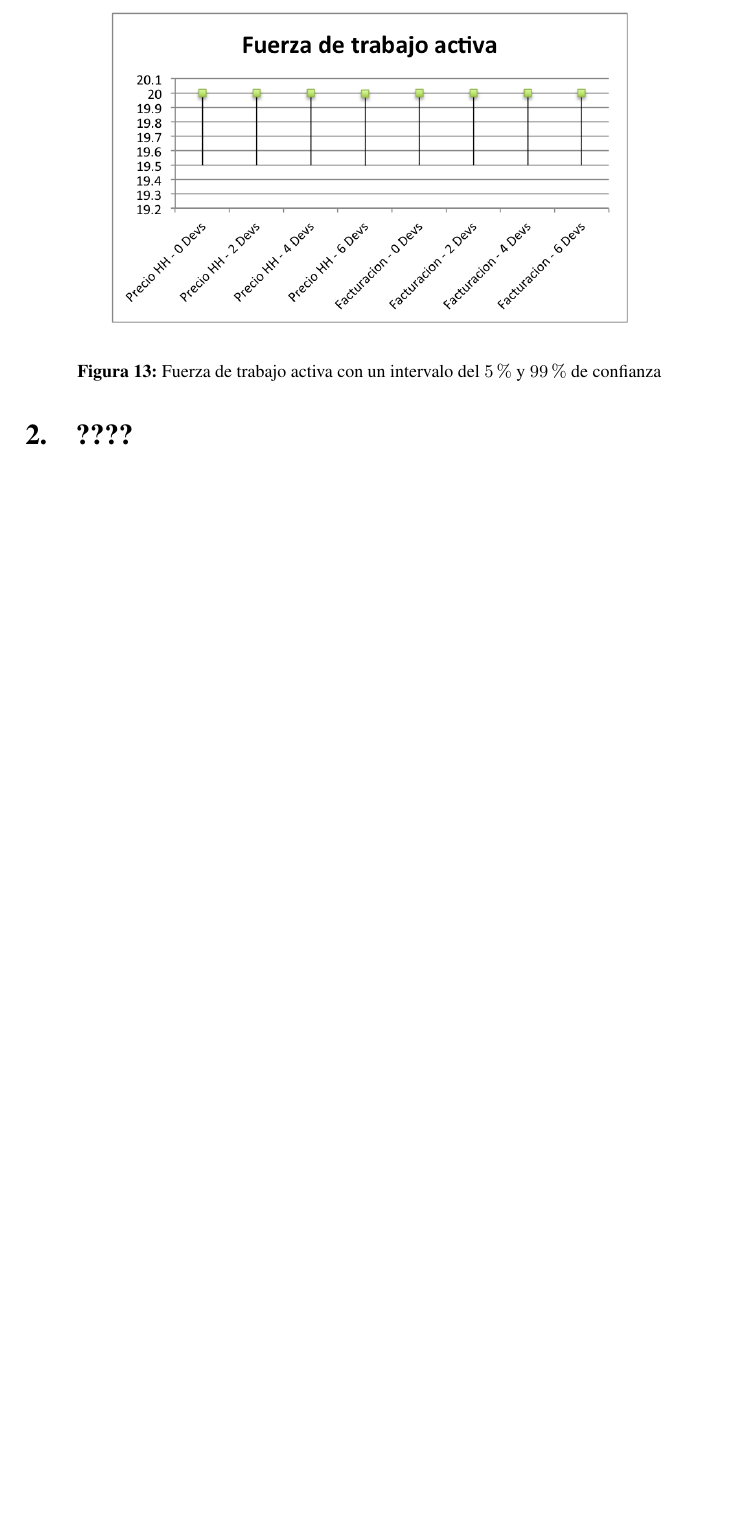
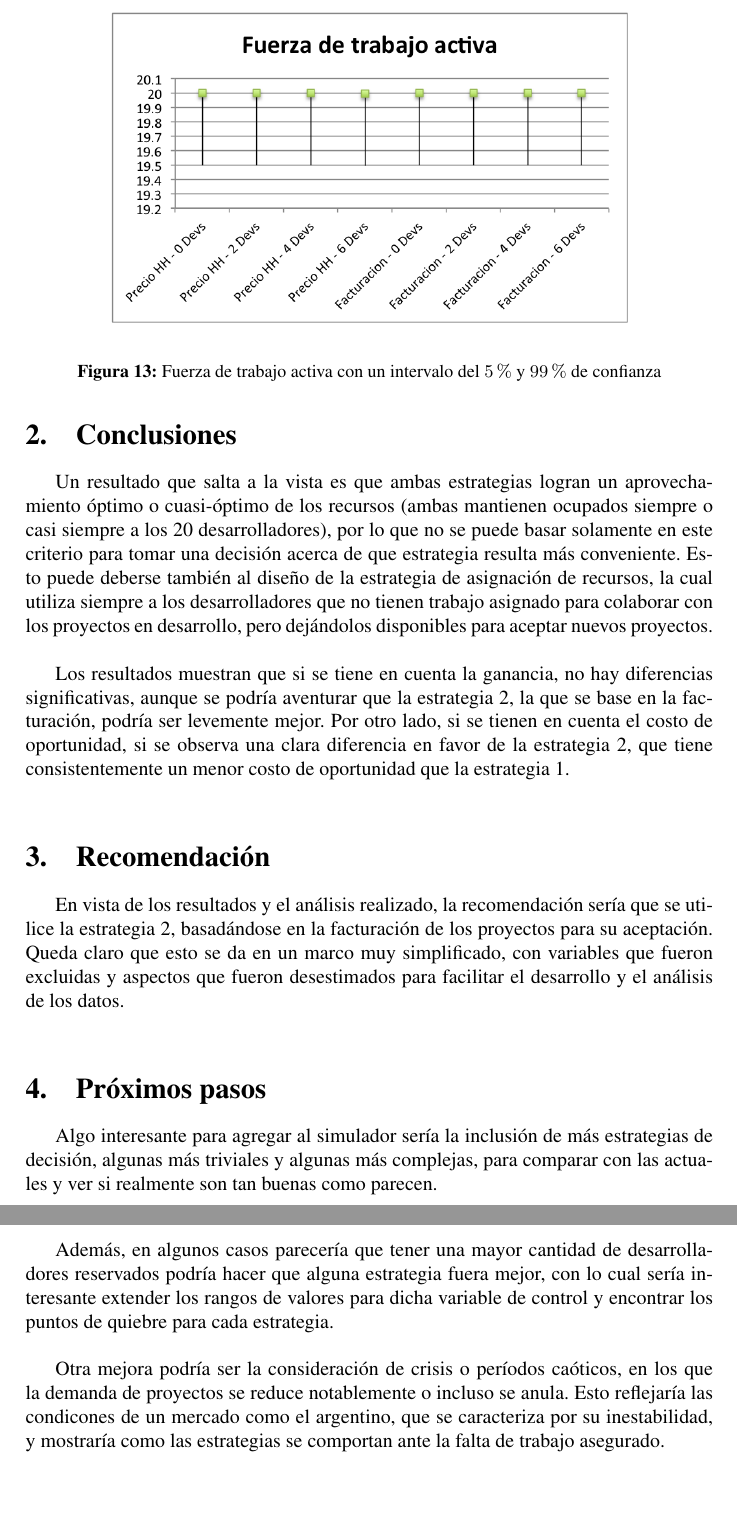
Before and after one commit to acrespo/Simulaciones, a LaTeX document (doc/report.tex, which reads doc/conclusiones.tex): part of page 17 of 17 before the commit and two parts of pages 17 and 18 of 18 after it, the two joined at a grey line, cut so that both start at the same text, the shorter picture padded with empty space. Compiled offline with pdfLaTeX.

Commit message:
Added conclusions, recommendation and posible enhancements sections.

```diff
--- a/doc/conclusiones.tex
+++ b/doc/conclusiones.tex
@@ -38,6 +38,32 @@
 
 \end{figure}
 
-\section{????}
+\section{Conclusiones}
 
-% TODO: Chamullar algo aca
+Un resultado que salta a la vista es que ambas estrategias logran un aprovechamiento óptimo o cuasi-óptimo de los recursos (ambas mantienen ocupados siempre
+o casi siempre a los 20 desarrolladores), por lo que no se puede basar solamente en este criterio para tomar una decisión acerca de que estrategia resulta más conveniente.
+Esto puede deberse también al diseño de la estrategia de asignación de recursos, la cual utiliza siempre a los desarrolladores que no tienen trabajo asignado para colaborar con
+los proyectos en desarrollo, pero dejándolos disponibles para aceptar nuevos proyectos.\\
+
+Los resultados muestran que si se tiene en cuenta la ganancia, no hay diferencias significativas, aunque se podría
+aventurar que la estrategia 2, la que se base en la facturación, podría ser levemente mejor. Por otro lado, si se tienen en
+cuenta el costo de oportunidad, si se observa una clara diferencia en favor de la estrategia 2, que tiene consistentemente un menor costo de
+oportunidad que la estrategia 1.\\
+
+\section{Recomendación}
+
+En vista de los resultados y el análisis realizado, la recomendación sería que se utilice la estrategia 2, basadándose en la facturación de los proyectos para su aceptación.
+Queda claro que esto se da en un marco muy simplificado, con variables que fueron excluidas y aspectos que fueron desestimados para facilitar el desarrollo y el análisis de los
+datos.\\
+
+\section{Próximos pasos}
+
+Algo interesante para agregar al simulador sería la inclusión de más estrategias de decisión, algunas más triviales y algunas más complejas, para comparar
+con las actuales y ver si realmente son tan buenas como parecen. \\
+
+Además, en algunos casos parecería que tener una mayor cantidad de desarrolladores reservados podría hacer que alguna estrategia fuera mejor, con lo cual sería interesante
+extender los rangos de valores para dicha variable de control y encontrar los puntos de quiebre para cada estrategia.\\
+
+Otra mejora podría ser la consideración de crisis o períodos caóticos, en los que la demanda de proyectos se reduce notablemente o
+incluso se anula. Esto reflejaría las condicones de un mercado como el argentino, que se caracteriza por su inestabilidad, y mostraría como las
+estrategias se comportan ante la falta de trabajo asegurado.\\
```
Also changed, not shown: doc/conceptual.tex (+9 -7 lines), doc/report.pdf, doc/conclusiones.tex (2 more changed lines).
